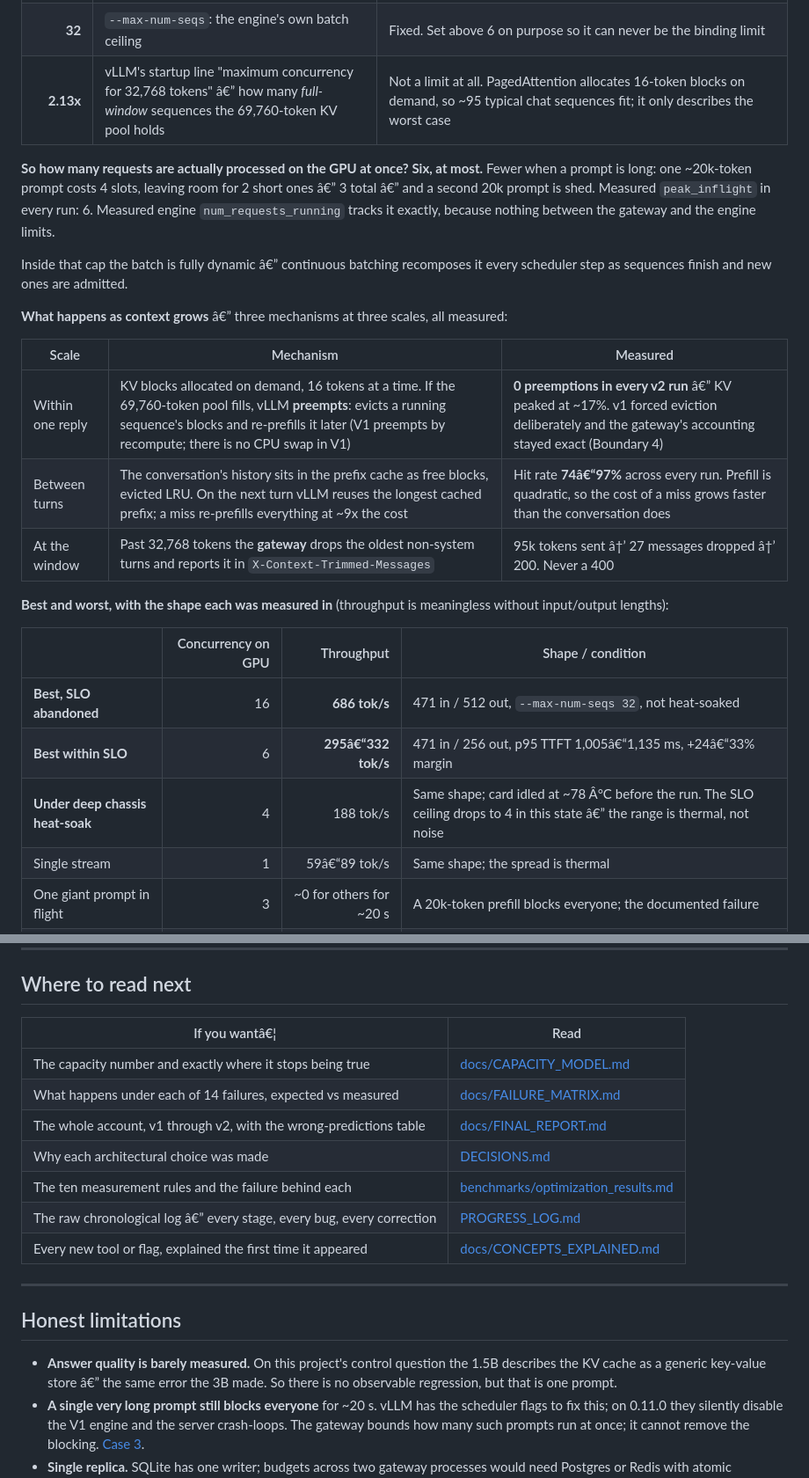
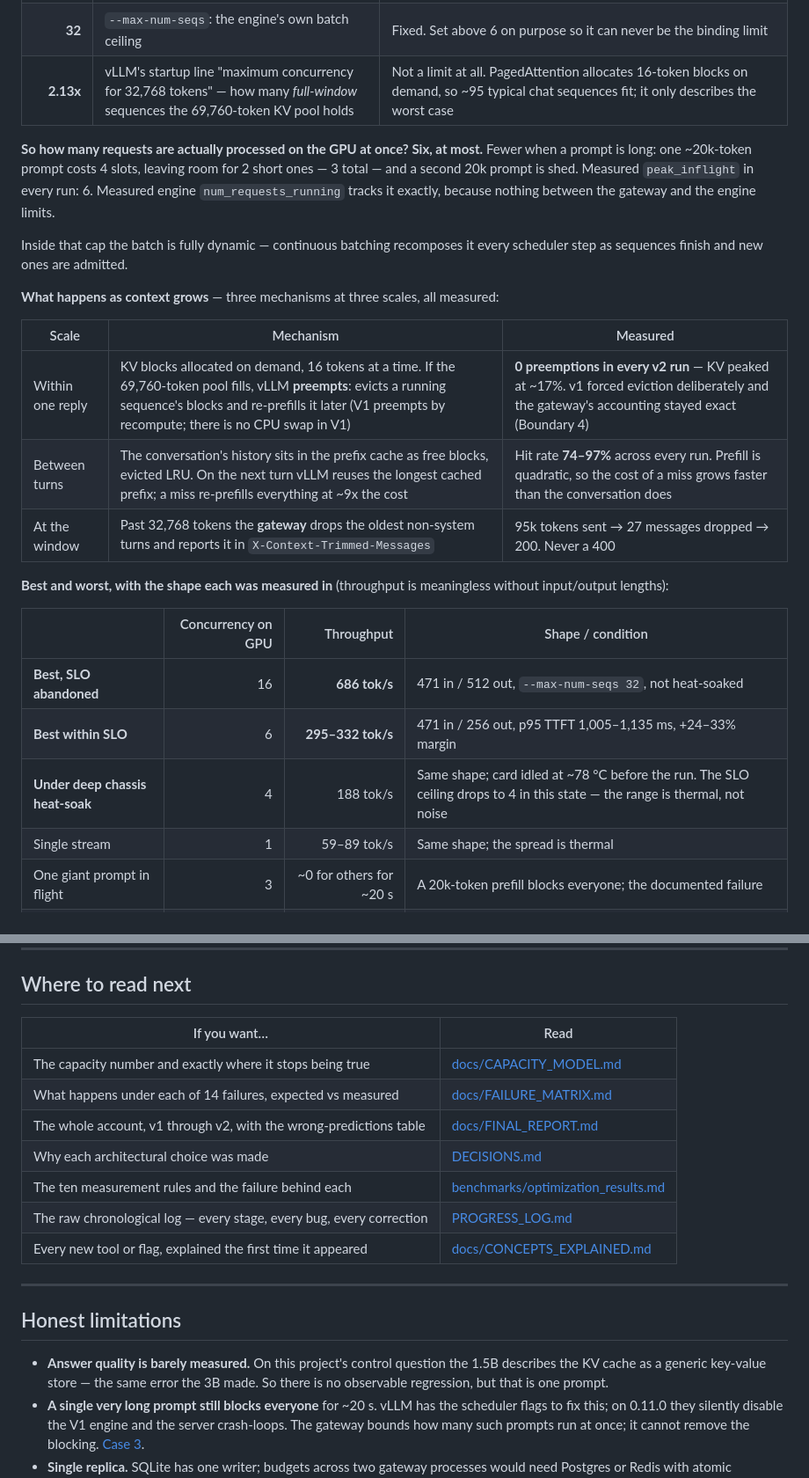
Before and after one commit to DamnKuldeep/qwen2.5-1.5b-awq-vllm-rtx3050-4gb, a Markdown page: README.md, 2 parts joined by grey strips. Shown at 88% size. GitHub-like rendering.

```diff
--- a/README.md
+++ b/README.md
@@ -70,22 +70,22 @@ in **[docs/CAPACITY_MODEL.md](docs/CAPACITY_MODEL.md)**.
 | **32** | `--max-num-seqs`: the engine's own batch ceiling | Fixed. Set above 6 on purpose so it can never be the binding limit |
-| **2.13x** | vLLM's startup line "maximum concurrency for 32,768 tokens" â€” how many *full-window* sequences the 69,760-token KV pool holds | Not a limit at all. PagedAttention allocates 16-token blocks on demand, so ~95 typical chat sequences fit; it only describes the worst case |
+| **2.13x** | vLLM's startup line "maximum concurrency for 32,768 tokens" — how many *full-window* sequences the 69,760-token KV pool holds | Not a limit at all. PagedAttention allocates 16-token blocks on demand, so ~95 typical chat sequences fit; it only describes the worst case |
 
 **So how many requests are actually processed on the GPU at once? Six, at
 most.** Fewer when a prompt is long: one ~20k-token prompt costs 4 slots,
-leaving room for 2 short ones â€” 3 total â€” and a second 20k prompt is shed.
+leaving room for 2 short ones — 3 total — and a second 20k prompt is shed.
 Measured `peak_inflight` in every run: 6. Measured engine `num_requests_running`
 tracks it exactly, because nothing between the gateway and the engine limits.
 
-Inside that cap the batch is fully dynamic â€” continuous batching recomposes it
+Inside that cap the batch is fully dynamic — continuous batching recomposes it
 every scheduler step as sequences finish and new ones are admitted.
 
-**What happens as context grows** â€” three mechanisms at three scales, all measured:
+**What happens as context grows** — three mechanisms at three scales, all measured:
 
 | Scale | Mechanism | Measured |
 | --- | --- | --- |
-| Within one reply | KV blocks allocated on demand, 16 tokens at a time. If the 69,760-token pool fills, vLLM **preempts**: evicts a running sequence's blocks and re-prefills it later (V1 preempts by recompute; there is no CPU swap in V1) | **0 preemptions in every v2 run** â€” KV peaked at ~17%. v1 forced eviction deliberately and the gateway's accounting stayed exact (Boundary 4) |
-| Between turns | The conversation's history sits in the prefix cache as free blocks, evicted LRU. On the next turn vLLM reuses the longest cached prefix; a miss re-prefills everything at ~9x the cost | Hit rate **74â€“97%** across every run. Prefill is quadratic, so the cost of a miss grows faster than the conversation does |
-| At the window | Past 32,768 tokens the **gateway** drops the oldest non-system turns and reports it in `X-Context-Trimmed-Messages` | 95k tokens sent â†’ 27 messages dropped â†’ 200. Never a 400 |
+| Within one reply | KV blocks allocated on demand, 16 tokens at a time. If the 69,760-token pool fills, vLLM **preempts**: evicts a running sequence's blocks and re-prefills it later (V1 preempts by recompute; there is no CPU swap in V1) | **0 preemptions in every v2 run** — KV peaked at ~17%. v1 forced eviction deliberately and the gateway's accounting stayed exact (Boundary 4) |
+| Between turns | The conversation's history sits in the prefix cache as free blocks, evicted LRU. On the next turn vLLM reuses the longest cached prefix; a miss re-prefills everything at ~9x the cost | Hit rate **74–97%** across every run. Prefill is quadratic, so the cost of a miss grows faster than the conversation does |
+| At the window | Past 32,768 tokens the **gateway** drops the oldest non-system turns and reports it in `X-Context-Trimmed-Messages` | 95k tokens sent → 27 messages dropped → 200. Never a 400 |
 
 **Best and worst, with the shape each was measured in** (throughput is
 meaningless without input/output lengths):
@@ -93,9 +93,9 @@ meaningless without input/output lengths):
 | | Concurrency on GPU | Throughput | Shape / condition |
 | --- | ---: | ---: | --- |
 | **Best, SLO abandoned** | 16 | **686 tok/s** | 471 in / 512 out, `--max-num-seqs 32`, not heat-soaked |
-| **Best within SLO** | 6 | **295â€“332 tok/s** | 471 in / 256 out, p95 TTFT 1,005â€“1,135 ms, +24â€“33% margin |
-| **Under deep chassis heat-soak** | 4 | 188 tok/s | Same shape; card idled at ~78 Â°C before the run. The SLO ceiling drops to 4 in this state â€” the range is thermal, not noise |
-| Single stream | 1 | 59â€“89 tok/s | Same shape; the spread is thermal |
+| **Best within SLO** | 6 | **295–332 tok/s** | 471 in / 256 out, p95 TTFT 1,005–1,135 ms, +24–33% margin |
+| **Under deep chassis heat-soak** | 4 | 188 tok/s | Same shape; card idled at ~78 °C before the run. The SLO ceiling drops to 4 in this state — the range is thermal, not noise |
+| Single stream | 1 | 59–89 tok/s | Same shape; the spread is thermal |
 | One giant prompt in flight | 3 | ~0 for others for ~20 s | A 20k-token prefill blocks everyone; the documented failure |
 | **Pathological** | any | **4.15 tok/s** | Windows GPU power policy holding the card in P8. Silent. 11.6x recovered by one setting |
 
@@ -351,14 +351,14 @@ in [docs/FINAL_REPORT.md Â§11](docs/FINAL_REPORT.md#11-what-this-project-got-w
 
 ## Where to read next
 
-| If you wantâ€¦ | Read |
+| If you want… | Read |
 | --- | --- |
 | The capacity number and exactly where it stops being true | [docs/CAPACITY_MODEL.md](docs/CAPACITY_MODEL.md) |
 | What happens under each of 14 failures, expected vs measured | [docs/FAILURE_MATRIX.md](docs/FAILURE_MATRIX.md) |
 | The whole account, v1 through v2, with the wrong-predictions table | [docs/FINAL_REPORT.md](docs/FINAL_REPORT.md) |
 | Why each architectural choice was made | [DECISIONS.md](DECISIONS.md) |
 | The ten measurement rules and the failure behind each | [benchmarks/optimization_results.md](benchmarks/optimization_results.md) |
-| The raw chronological log â€” every stage, every bug, every correction | [PROGRESS_LOG.md](PROGRESS_LOG.md) |
+| The raw chronological log — every stage, every bug, every correction | [PROGRESS_LOG.md](PROGRESS_LOG.md) |
 | Every new tool or flag, explained the first time it appeared | [docs/CONCEPTS_EXPLAINED.md](docs/CONCEPTS_EXPLAINED.md) |
 
 ---
@@ -366,7 +366,7 @@ in [docs/FINAL_REPORT.md Â§11](docs/FINAL_REPORT.md#11-what-this-project-got-w
 ## Honest limitations
 
 * **Answer quality is barely measured.** On this project's control question the
-  1.5B describes the KV cache as a generic key-value store â€” the same error the
+  1.5B describes the KV cache as a generic key-value store — the same error the
   3B made. So there is no observable regression, but that is one prompt.
 * **A single very long prompt still blocks everyone** for ~20 s. vLLM has the
   scheduler flags to fix this; on 0.11.0 they silently disable the V1 engine
```
Also changed, not shown: other parts of README.md (+69 -69 lines).
